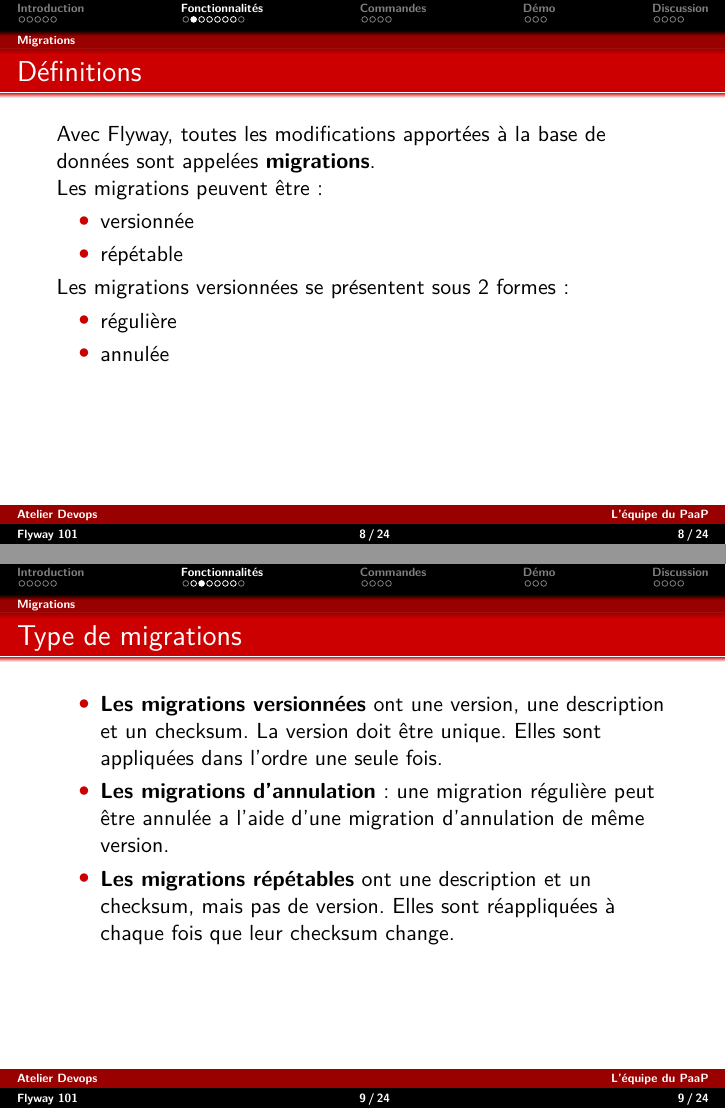
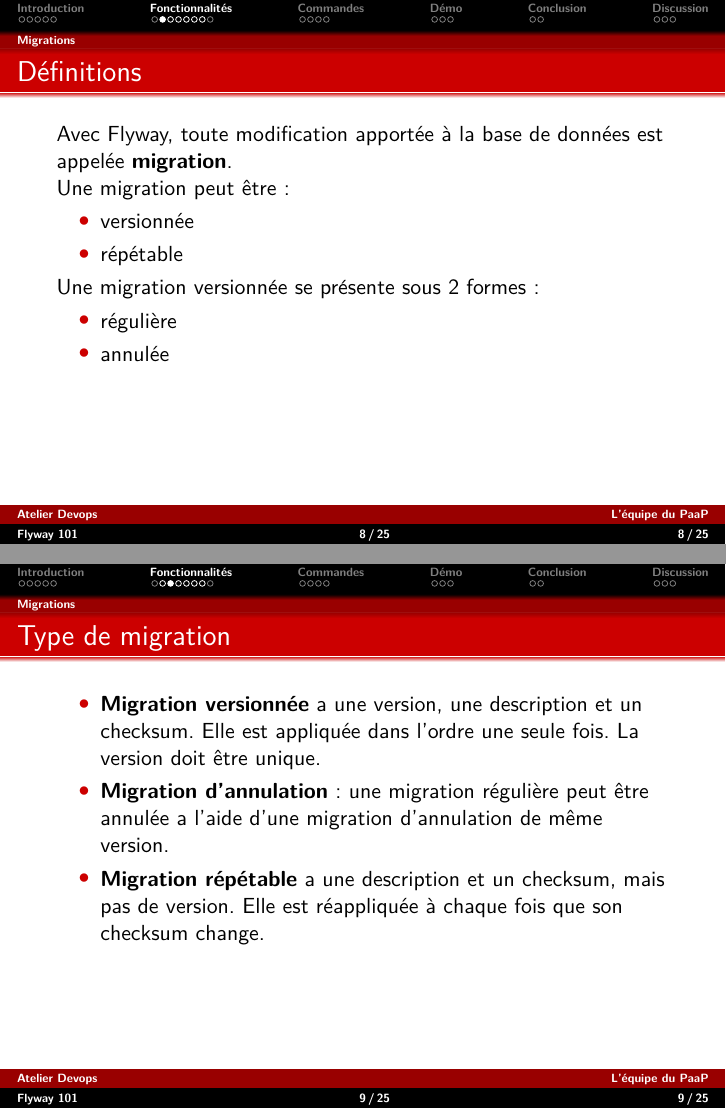
Before and after one commit to Mezghanni/flyway, LaTeX slides (pres_atelier_devops/flyway101.tex): pages 9 and 10 of 26 before the commit and pages 9 and 10 of 27 after it, joined at a grey line. Compiled offline with pdfLaTeX.

Commit message:
fix prez error

```diff
--- a/pres_atelier_devops/flyway101.tex
+++ b/pres_atelier_devops/flyway101.tex
@@ -135,14 +135,14 @@
 \subsection*{Migrations}
 \begin{frame}{Définitions}
 
-Avec Flyway, toutes les modifications apportées à la base de données sont appelées \textbf{migrations}. \\
-Les migrations peuvent être :
+Avec Flyway, toute modification apportée à la base de données est appelée \textbf{migration}. \\
+Une migration peut être :
 \begin{itemize}
  \item versionnée
  \item répétable
 \end{itemize}
 
-Les migrations versionnées se présentent sous 2 formes:
+Une migration versionnée se présente sous 2 formes:
 \begin{itemize}
  \item régulière
  \item annulée
@@ -150,12 +150,12 @@
 
 \end{frame}
 
-\begin{frame}{Type de migrations}
+\begin{frame}{Type de migration}
 
 \begin{itemize}
- \item \textbf{Les migrations versionnées} ont une version, une description et un checksum. La version doit être unique. Elles sont appliquées dans l'ordre une seule fois.
- \item \textbf{Les migrations d'annulation}: une migration régulière peut être annulée a l'aide d'une migration d'annulation de même version.
- \item \textbf{Les migrations répétables} ont une description et un checksum, mais pas de version. Elles sont réappliquées à chaque fois que leur checksum change.
+ \item \textbf{Migration versionnée} a une version, une description et un checksum. Elle est appliquée dans l'ordre une seule fois. La version doit être unique.
+ \item \textbf{Migration d'annulation}: une migration régulière peut être annulée a l'aide d'une migration d'annulation de même version.
+ \item \textbf{Migration répétable} a une description et un checksum, mais pas de version. Elle est réappliquée à chaque fois que son checksum change.
 
 \end{itemize}
 \end{frame}
@@ -322,8 +322,8 @@
 %%%%%%%%%%%%%%%%%%%%%%%%%%%%%%%%%%%%%%%%%%%%%%%%%%%%%%%%%%%%%%%%%%%%%%%%%%%%%%%%%%%%%%
 %% Discussion
 %%%%%%%%%%%%%%%%%%%%%%%%%%%%%%%%%%%%%%%%%%%%%%%%%%%%%%%%%%%%%%%%%%%%%%%%%%%%%%%%%%%%%%
-\section[Discussion]{Discussion et Q\&A}
-\subsection*{Conclusion }
+\section[Conclusion]{Conclusion}
+\subsection*{Conclusion}
 \begin{frame}
 \textbf {Pros : \\}
 \begin{itemize}
```
Also changed, not shown: pres_atelier_devops/flyway101.pdf, pres_atelier_devops/flyway101.tex (17 more changed lines).
